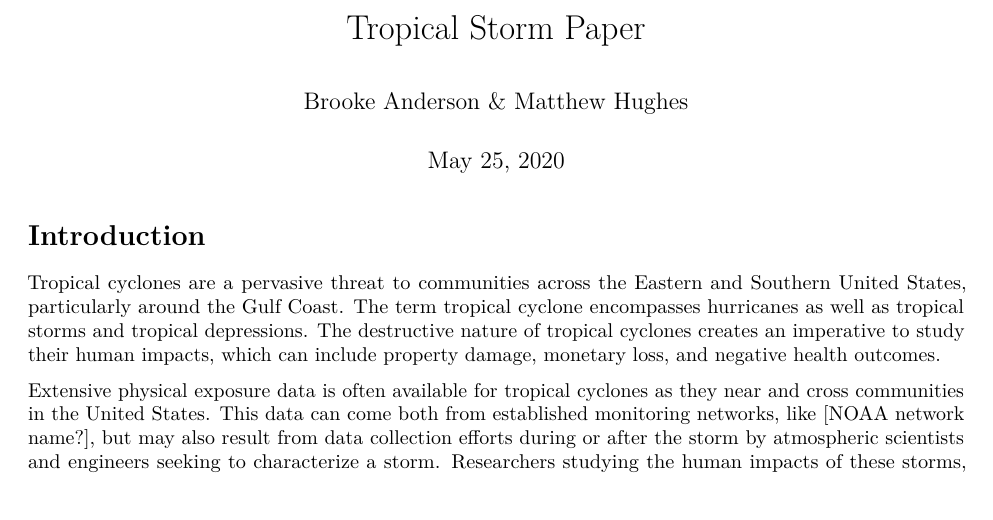
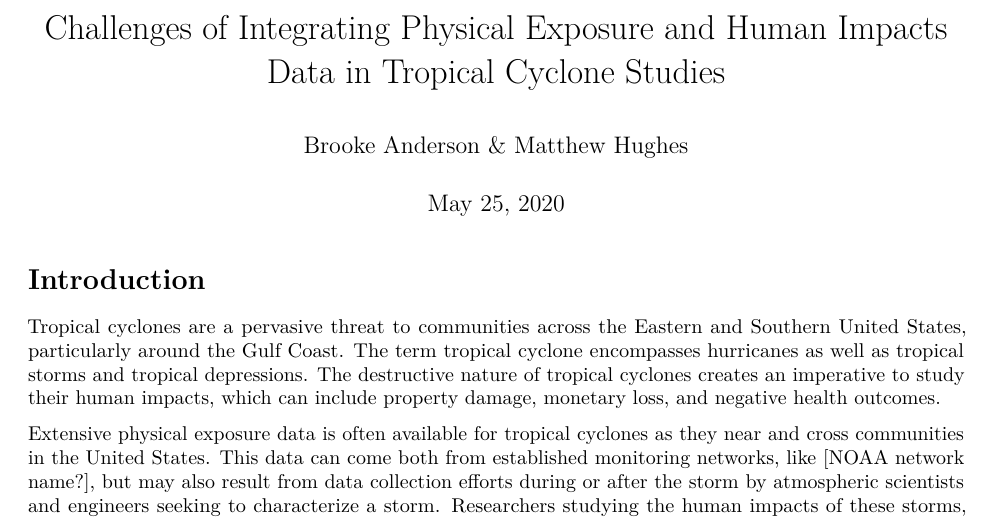
Before and after one commit to mhughes26/tropical_cyclone_health, an R Markdown document (tropical_storm_paper.Rmd): part of page 1 of 8, cut at the place of the change. Rendered offline with R 4.5, knitr and Pandoc, then LaTeX, with nearby package versions.

Commit message:
new title

```diff
--- a/tropical_storm_paper.Rmd
+++ b/tropical_storm_paper.Rmd
@@ -1,5 +1,5 @@
 ---
-title: "Tropical Storm Paper"
+title: "Challenges of Integrating Physical Exposure and Human Impacts Data in Tropical Cyclone Studies"
 author: "Brooke Anderson & Matthew Hughes"
 date: "May 25, 2020"
 output: pdf_document
```
Also changed, not shown: tropical_storm_paper.pdf.
